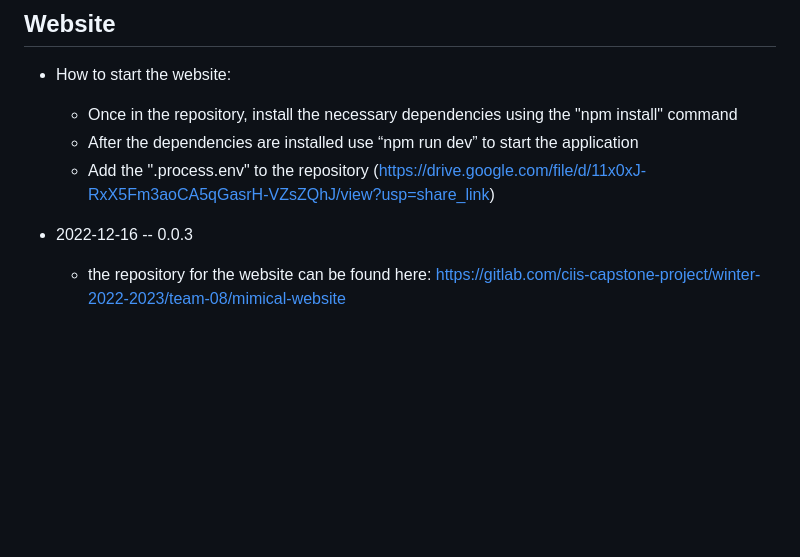
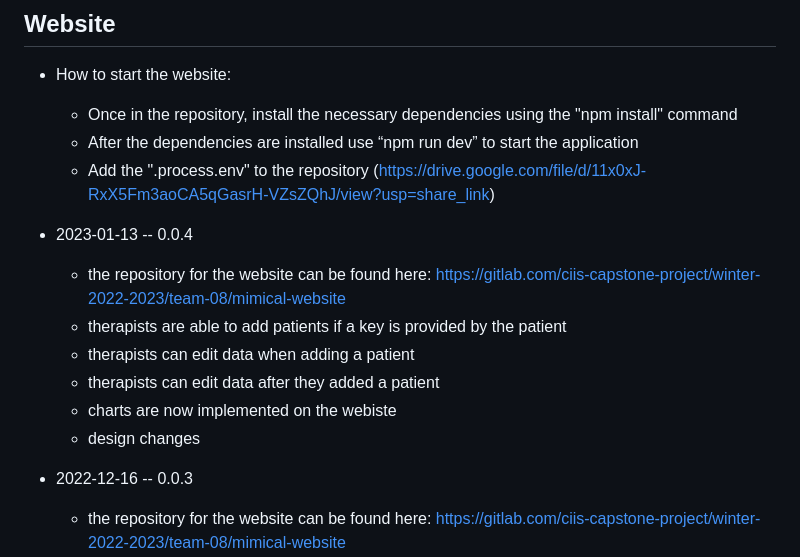
Before and after one commit to TimVSu/mimical, a Markdown page: README.md, the part around one of its changes. Rendered like a GitHub page; blank space fills up the shorter version.

Commit message:
Daniel ReadMe Update

```diff
--- a/README.md
+++ b/README.md
@@ -73,6 +73,15 @@
   - After the dependencies are installed use “npm run dev” to start the application
   - Add the ".process.env" to the repository (https://drive.google.com/file/d/11x0xJ-RxX5Fm3aoCA5qGasrH-VZsZQhJ/view?usp=share_link)
 
+- 2023-01-13 -- 0.0.4
+
+  - the repository for the website can be found here: https://gitlab.com/ciis-capstone-project/winter-2022-2023/team-08/mimical-website
+  - therapists are able to add patients if a key is provided by the patient
+  - therapists can edit data when adding a patient
+  - therapists can edit data after they added a patient
+  - charts are now implemented on the webiste
+  - design changes
+
 - 2022-12-16 -- 0.0.3
 
   - the repository for the website can be found here: https://gitlab.com/ciis-capstone-project/winter-2022-2023/team-08/mimical-website
```
Also changed, not shown: other parts of README.md (+2 -0 lines).
